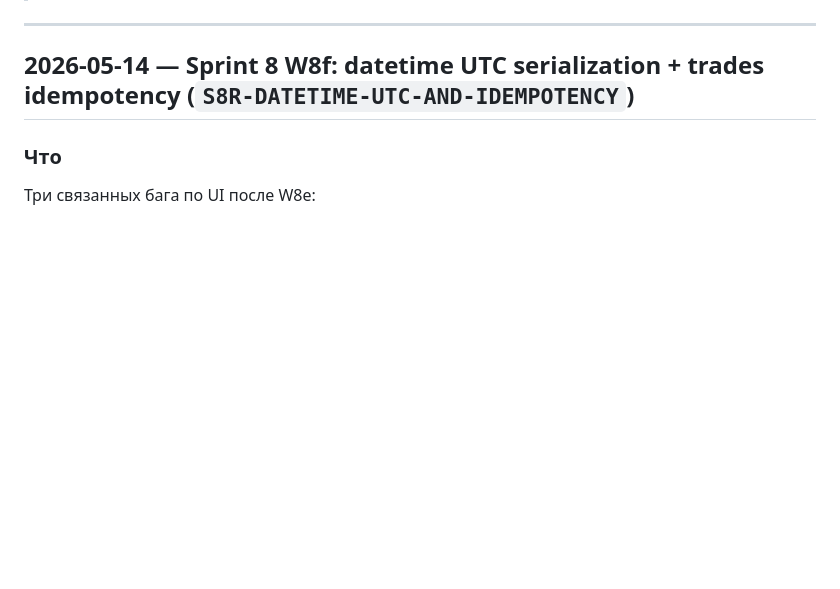
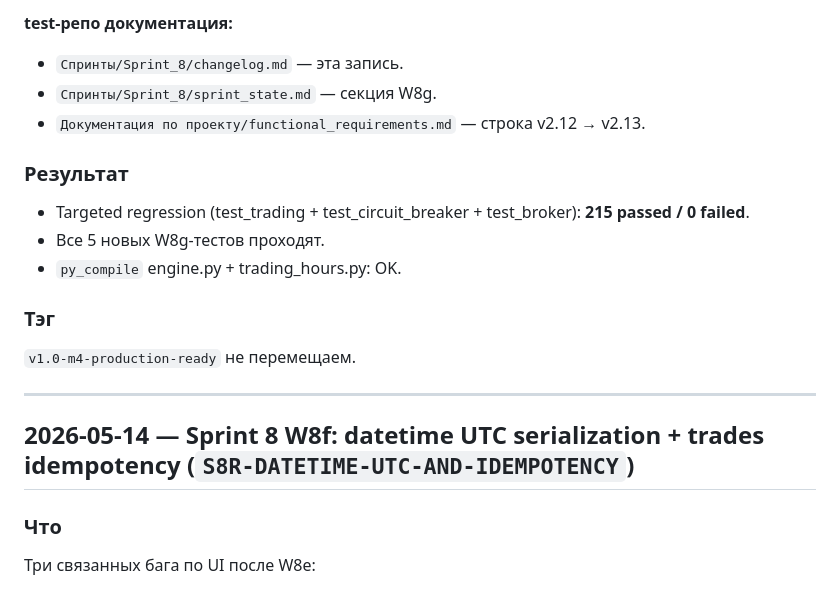
Before and after one commit to SergoPipo/test, a Markdown page: Спринты/Sprint_8/changelog.md, the part around one of its changes. GitHub-like rendering; blank space fills up the shorter version.

```diff
--- a/Спринты/Sprint_8/changelog.md
+++ b/Спринты/Sprint_8/changelog.md
@@ -10,3 +56,15 @@
+**test-репо документация:**
+- `Спринты/Sprint_8/changelog.md` — эта запись.
+- `Спринты/Sprint_8/sprint_state.md` — секция W8g.
+- `Документация по проекту/functional_requirements.md` — строка v2.12 → v2.13.
+
+### Результат
+- Targeted regression (test_trading + test_circuit_breaker + test_broker): **215 passed / 0 failed**.
+- Все 5 новых W8g-тестов проходят.
+- `py_compile` engine.py + trading_hours.py: OK.
+
+### Тэг
+`v1.0-m4-production-ready` не перемещаем.
 
 ---
 
```
Also changed, not shown: other parts of Спринты/Sprint_8/changelog.md (+46 -0 lines), Документация по проекту/functional_requirements.md (+2 -1 lines), Спринты/Sprint_8/sprint_state.md (+2 -0 lines).
